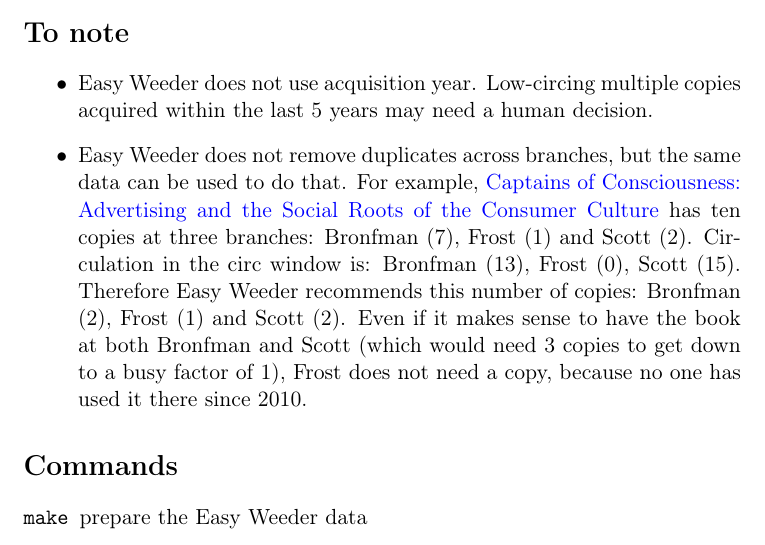
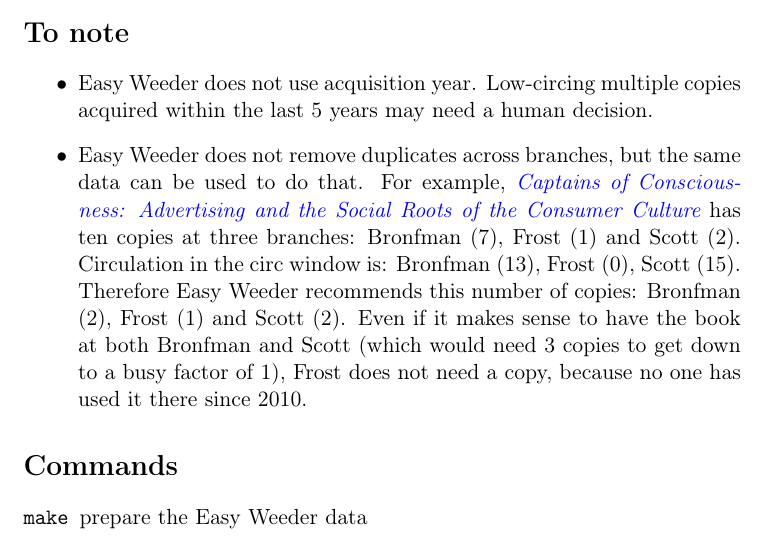
Before and after one commit to yorkulibraries/dashyul, a LaTeX document (viz/easyweeder/README.tex): part of page 5 of 5, cut so that both start at the same text. The pictures show the PDF file viz/easyweeder/README.pdf that the author committed with the source.

Commit message:
Formatting.

```diff
--- a/viz/easyweeder/README.tex
+++ b/viz/easyweeder/README.tex
@@ -31,12 +31,12 @@
 \maketitle
 
 \section*{About}
-\label{sec:org383d7ba}
+\label{sec:org49c4658}
 
 Easy Weeder is an algorithm that identifies little-used multiple copies of books and recommends how many copies we really need (minimum 1).
 
 \section*{Busy factor}
-\label{sec:org3f77dfe}
+\label{sec:orgf7b80b0}
 
 The \emph{busy factor} will determine which books with multiple copies can be easily weeded.
 
@@ -55,7 +55,7 @@ We can combine these into a measure of ``circs per copy per year,'' or how many
 Define the \emph{busy factor} to be number of circs divided by number of copies divided by length in years of the circ window.
 
 \begin{equation}
-\label{eq:orged0936b}
+\label{eq:org764c51b}
 busy = \frac{\frac{circs}{copies}}{years}
 \end{equation}
 
@@ -80,7 +80,7 @@ The last two are real examples: Francis Bacon's \emph{\href{https://www.library.
 Further, let us set a \emph{target busy factor} of 1.  That means in an ideal situation, if we have more than one copy of a book, each is used once a year.  (If we only have one copy of a title then Easy Weeder is not used, so its busy factor is not used.)
 
 \section*{Assumptions}
-\label{sec:orgdbda080}
+\label{sec:org9abf04a}
 
 \begin{enumerate}
 \item We don't keep two copies of a book in the circulating collection just in case one gets lost.
@@ -89,16 +89,16 @@ Further, let us set a \emph{target busy factor} of 1.  That means in an ideal si
 \end{enumerate}
 
 \section*{How the logic and calculations work}
-\label{sec:org4b0f174}
+\label{sec:orga125d9f}
 
 \begin{figure}[htbp]
 \centering
 \includegraphics[height=3in]{logic-flow.png}
-\caption{\label{fig:orga3643d6}
+\caption{\label{fig:org78e909c}
 Easy Weeder logic}
 \end{figure}
 
-To revisit the examples above, two are ignored because their busy factor is >= 1.  For the remaining four we can calculate the recommended number of copies we should keep.  Figure \ref{fig:orga3643d6} shows the decisions made.
+To revisit the examples above, two are ignored because their busy factor is >= 1.  For the remaining four we can calculate the recommended number of copies we should keep.  Figure \ref{fig:org78e909c} shows the decisions made.
 
 For example, for the one with 19 copies, and 2 circs, the calculation goes:
 
@@ -136,10 +136,10 @@ But, for example, let's say we had a book that had 6 copies and 12 circs over th
 \end{itemize}
 
 \section*{Estimated easy weedables (March 2018)}
-\label{sec:orgc4edbf7}
+\label{sec:orgacb3c9c}
 
 \subsection*{By branch}
-\label{sec:org25d1884}
+\label{sec:orgc28f5a8}
 
 \begin{center}
 \begin{tabular}{lr}
@@ -197,15 +197,15 @@ Z &  & 2 & 9 & 598 & 10\\
 
 
 \section*{To note}
-\label{sec:org327e8bd}
+\label{sec:org18f449f}
 
 \begin{itemize}
 \item Easy Weeder does not use acquisition year.  Low-circing multiple copies acquired within the last 5 years may need a human decision.
-\item Easy Weeder does not remove duplicates across branches, but the same data can be used to do that. For example, \href{https://www.library.yorku.ca/find/Record/1172}{Captains of Consciousness: Advertising and the Social Roots of the Consumer Culture} has ten copies at three branches: Bronfman (7), Frost (1) and Scott (2).  Circulation in the circ window is: Bronfman (13), Frost (0), Scott (15).  Therefore Easy Weeder recommends this number of copies: Bronfman (2), Frost (1) and Scott (2).  Even if it makes sense to have the book at both Bronfman and Scott (which would need 3 copies to get down to a busy factor of 1), Frost does not need a copy, because no one has used it there since 2010.
+\item Easy Weeder does not remove duplicates across branches, but the same data can be used to do that. For example, \emph{\href{https://www.library.yorku.ca/find/Record/1172}{Captains of Consciousness: Advertising and the Social Roots of the Consumer Culture}} has ten copies at three branches: Bronfman (7), Frost (1) and Scott (2).  Circulation in the circ window is: Bronfman (13), Frost (0), Scott (15).  Therefore Easy Weeder recommends this number of copies: Bronfman (2), Frost (1) and Scott (2).  Even if it makes sense to have the book at both Bronfman and Scott (which would need 3 copies to get down to a busy factor of 1), Frost does not need a copy, because no one has used it there since 2010.
 \end{itemize}
 
 \section*{Commands}
-\label{sec:orge57671a}
+\label{sec:orgd81fb82}
 
 \begin{description}
 \item[{\texttt{make}}] prepare the Easy Weeder data
```
Also changed, not shown: viz/easyweeder/README.pdf, viz/easyweeder/README.tex (6 more changed lines), 1 other file.
